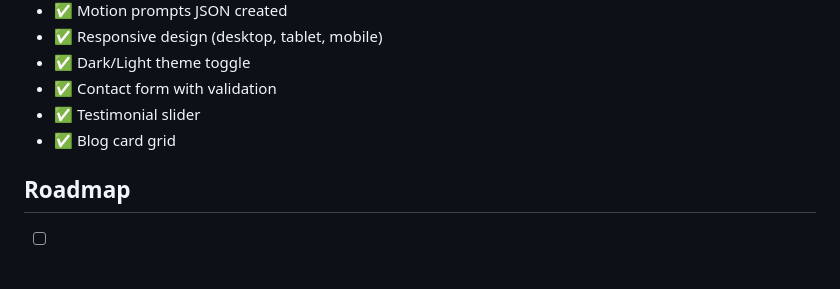
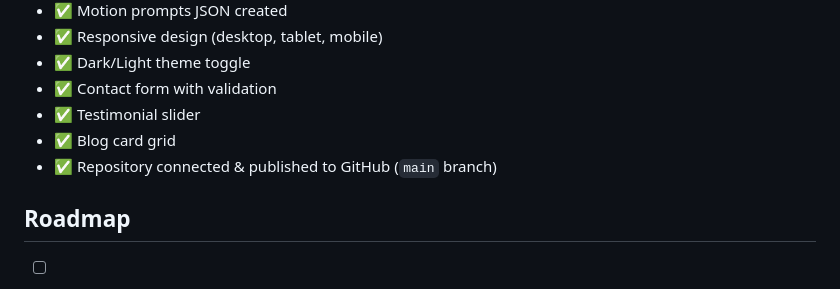
Before and after one commit to chandru8428/Roxware, a Markdown page: PROJECT.md, the part around the change. GitHub-like rendering.

Commit message:
docs: update PROJECT.md status with GitHub repository published

```diff
--- a/PROJECT.md
+++ b/PROJECT.md
@@ -109,6 +109,7 @@ Camera moves follow the motion-scroll-site skill's library:
 - ✅ Contact form with validation
 - ✅ Testimonial slider
 - ✅ Blog card grid
+- ✅ Repository connected & published to GitHub (`main` branch)
 
 ## Roadmap
 - [ ] Generate actual motion videos from prompts (WebP frame sequences)
```
